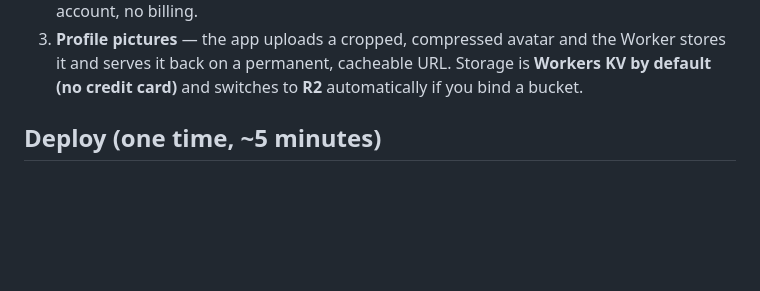
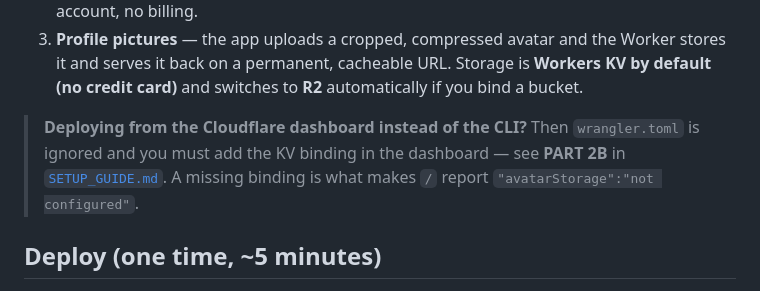
Before and after one commit to liton021/Hangout, a Markdown page: token_server/README.md, the part around the change. GitHub-like rendering; blank space fills up the shorter version.

```diff
--- a/token_server/README.md
+++ b/token_server/README.md
@@ -12,6 +12,12 @@ One Worker, three jobs — all **free tier, no billing**:
    the Worker stores it and serves it back on a permanent, cacheable URL.
    Storage is **Workers KV by default (no credit card)** and switches to
    **R2** automatically if you bind a bucket.
+
+> **Deploying from the Cloudflare dashboard instead of the CLI?** Then
+> `wrangler.toml` is ignored and you must add the KV binding in the
+> dashboard — see **PART 2B** in [`SETUP_GUIDE.md`](./SETUP_GUIDE.md).
+> A missing binding is what makes `/` report
+> `"avatarStorage":"not configured"`.
 
 ## Deploy (one time, ~5 minutes)
 
```
Also changed, not shown: token_server/SETUP_GUIDE.md (+65 -0 lines).
